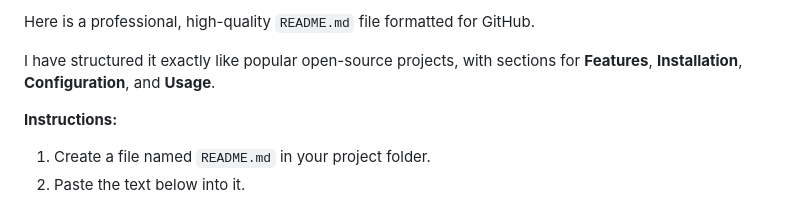
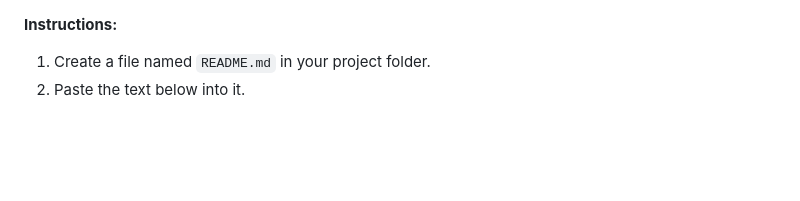
Before and after one commit to winash4567/Blockchain--Hackathon, a Markdown page: README.md, the part around the change. Drawn GitHub-style; blank space fills up the shorter version.

```diff
--- a/README.md
+++ b/README.md
@@ -1,7 +1,3 @@
-Here is a professional, high-quality `README.md` file formatted for GitHub.
-
-I have structured it exactly like popular open-source projects, with sections for **Features**, **Installation**, **Configuration**, and **Usage**.
-
 **Instructions:**
 1.  Create a file named `README.md` in your project folder.
 2.  Paste the text below into it.
```
